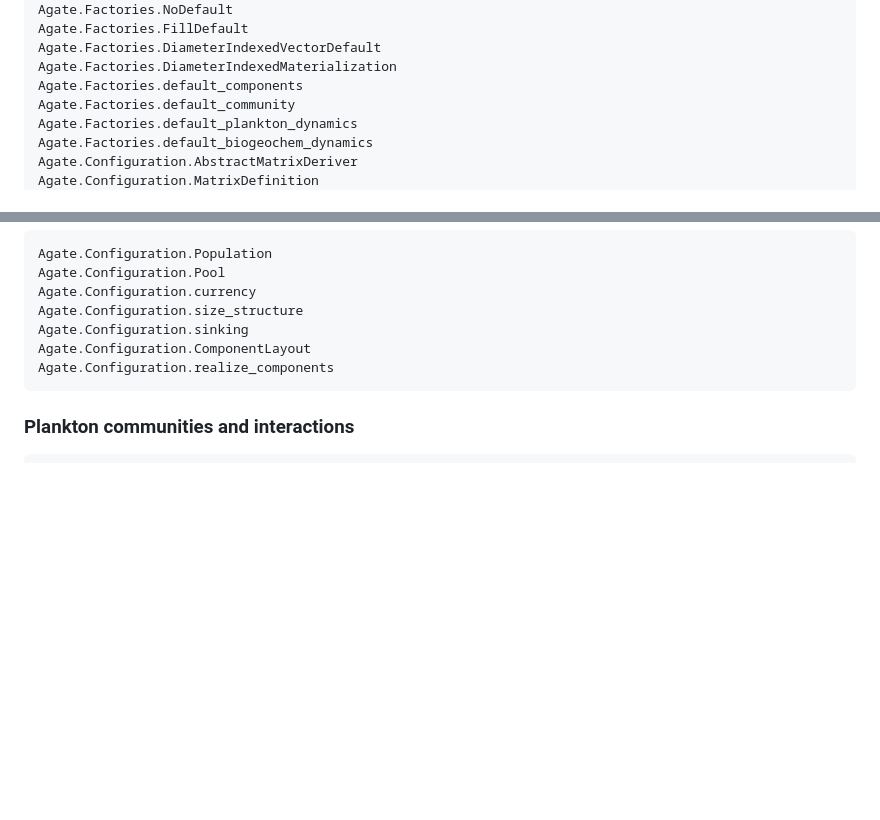
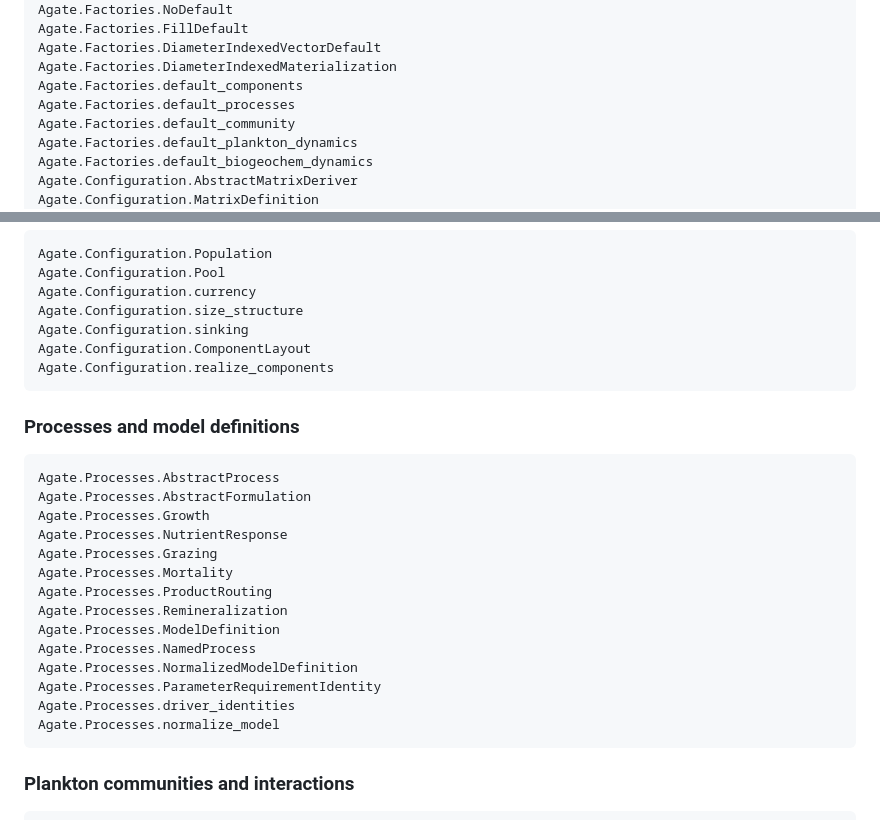
Before and after one commit to agate-model/Agate.jl, a Markdown page: docs/src/api.md, 2 parts joined by grey strips. GitHub-like rendering; blank space fills up the shorter version.

Commit message:
document process authoring API

````diff
--- a/docs/src/api.md
+++ b/docs/src/api.md
@@ -79,6 +79,7 @@ Agate.Factories.FillDefault
 Agate.Factories.DiameterIndexedVectorDefault
 Agate.Factories.DiameterIndexedMaterialization
 Agate.Factories.default_components
+Agate.Factories.default_processes
 Agate.Factories.default_community
 Agate.Factories.default_plankton_dynamics
 Agate.Factories.default_biogeochem_dynamics
@@ -101,6 +102,25 @@ Agate.Configuration.ComponentLayout
 Agate.Configuration.realize_components
 ```
 
+### Processes and model definitions
+
+```@docs
+Agate.Processes.AbstractProcess
+Agate.Processes.AbstractFormulation
+Agate.Processes.Growth
+Agate.Processes.NutrientResponse
+Agate.Processes.Grazing
+Agate.Processes.Mortality
+Agate.Processes.ProductRouting
+Agate.Processes.Remineralization
+Agate.Processes.ModelDefinition
+Agate.Processes.NamedProcess
+Agate.Processes.NormalizedModelDefinition
+Agate.Processes.ParameterRequirementIdentity
+Agate.Processes.driver_identities
+Agate.Processes.normalize_model
+```
+
 ### Plankton communities and interactions
 
 ```@docs
````
